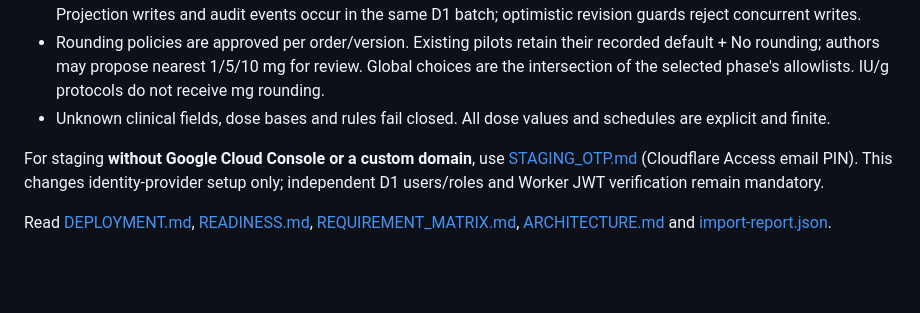
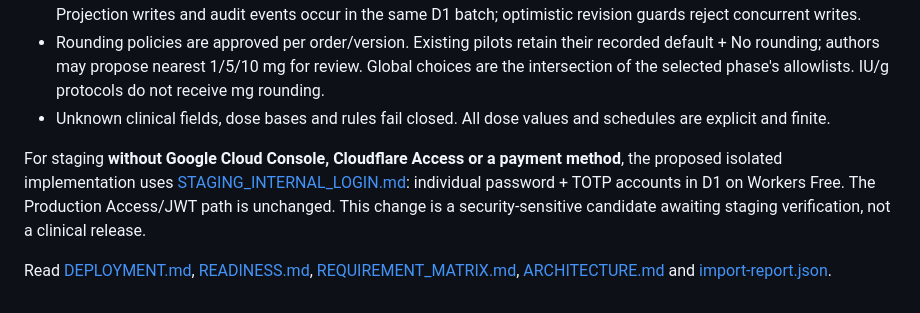
Before and after one commit to JuiPharm/BHH_Chemotherapy_Calculator_V2, a Markdown page: v3/README.md, the part around the change. Drawn GitHub-style; blank space fills up the shorter version.

Commit message:
docs(staging): explain internal TOTP-only staging isolation and pending UAT

```diff
--- a/v3/README.md
+++ b/v3/README.md
@@ -39,6 +39,6 @@ The API and browser runners create independent temporary D1 databases, apply all
 - Rounding policies are approved per order/version. Existing pilots retain their recorded default + No rounding; authors may propose nearest 1/5/10 mg for review. Global choices are the intersection of the selected phase's allowlists. IU/g protocols do not receive mg rounding.
 - Unknown clinical fields, dose bases and rules fail closed. All dose values and schedules are explicit and finite.
 
-For staging **without Google Cloud Console or a custom domain**, use [STAGING_OTP.md](docs/STAGING_OTP.md) (Cloudflare Access email PIN). This changes identity-provider setup only; independent D1 users/roles and Worker JWT verification remain mandatory.
+For staging **without Google Cloud Console, Cloudflare Access or a payment method**, the proposed isolated implementation uses [STAGING_INTERNAL_LOGIN.md](docs/STAGING_INTERNAL_LOGIN.md): individual password + TOTP accounts in D1 on Workers Free. The Production Access/JWT path is unchanged. This change is a security-sensitive candidate awaiting staging verification, not a clinical release.
 
 Read [DEPLOYMENT.md](docs/DEPLOYMENT.md), [READINESS.md](docs/READINESS.md), [REQUIREMENT_MATRIX.md](docs/REQUIREMENT_MATRIX.md), [ARCHITECTURE.md](docs/ARCHITECTURE.md) and [import-report.json](docs/import-report.json).
```
